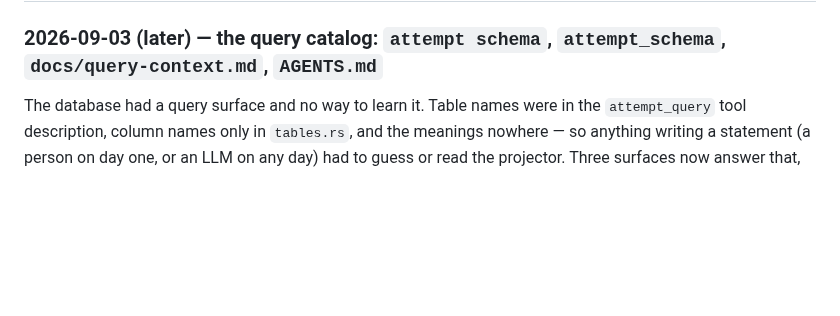
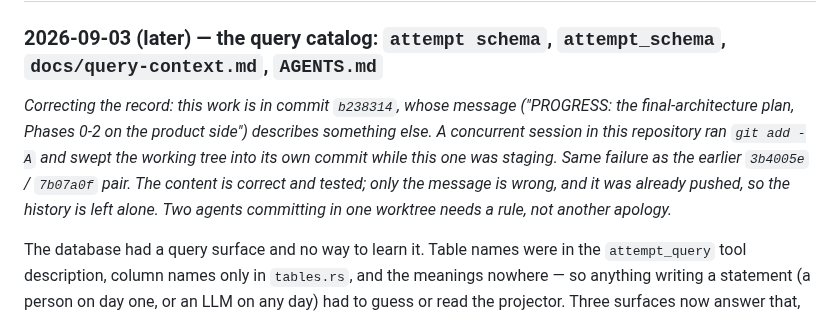
Before and after one commit to nullarch/attemptdb, a Markdown page: PROGRESS.md, the part around the change. Rendered like a GitHub page; blank space fills up the shorter version.

Commit message:
PROGRESS: the query catalog landed in b238314 under another session's commit message
The catalog work (attempt schema, the attempt_schema MCP tool, the generated
docs/query-context.md, AGENTS.md as the canonical instruction file) is in
b238314, which is titled after an unrelated plan: a concurrent session in this
worktree ran git add -A and committed this session's staged tree. The content
is correct and tested at that commit; the message is not, and it is already
pushed, so the history stands and the log says so instead.

```diff
--- a/PROGRESS.md
+++ b/PROGRESS.md
@@ -735,6 +735,15 @@ interval is settled at 5 s; and `useCodingState` (21.8b) targets polling.
 
 ### 2026-09-03 (later) — the query catalog: `attempt schema`, `attempt_schema`, `docs/query-context.md`, `AGENTS.md`
 
+*Correcting the record: this work is in commit `b238314`, whose message
+("PROGRESS: the final-architecture plan, Phases 0-2 on the product side")
+describes something else. A concurrent session in this repository ran
+`git add -A` and swept the working tree into its own commit while this one was
+staging. Same failure as the earlier `3b4005e` / `7b07a0f` pair. The content is
+correct and tested; only the message is wrong, and it was already pushed, so
+the history is left alone. Two agents committing in one worktree needs a rule,
+not another apology.*
+
 The database had a query surface and no way to learn it. Table names were in
 the `attempt_query` tool description, column names only in `tables.rs`, and
 the meanings nowhere — so anything writing a statement (a person on day one,
```
